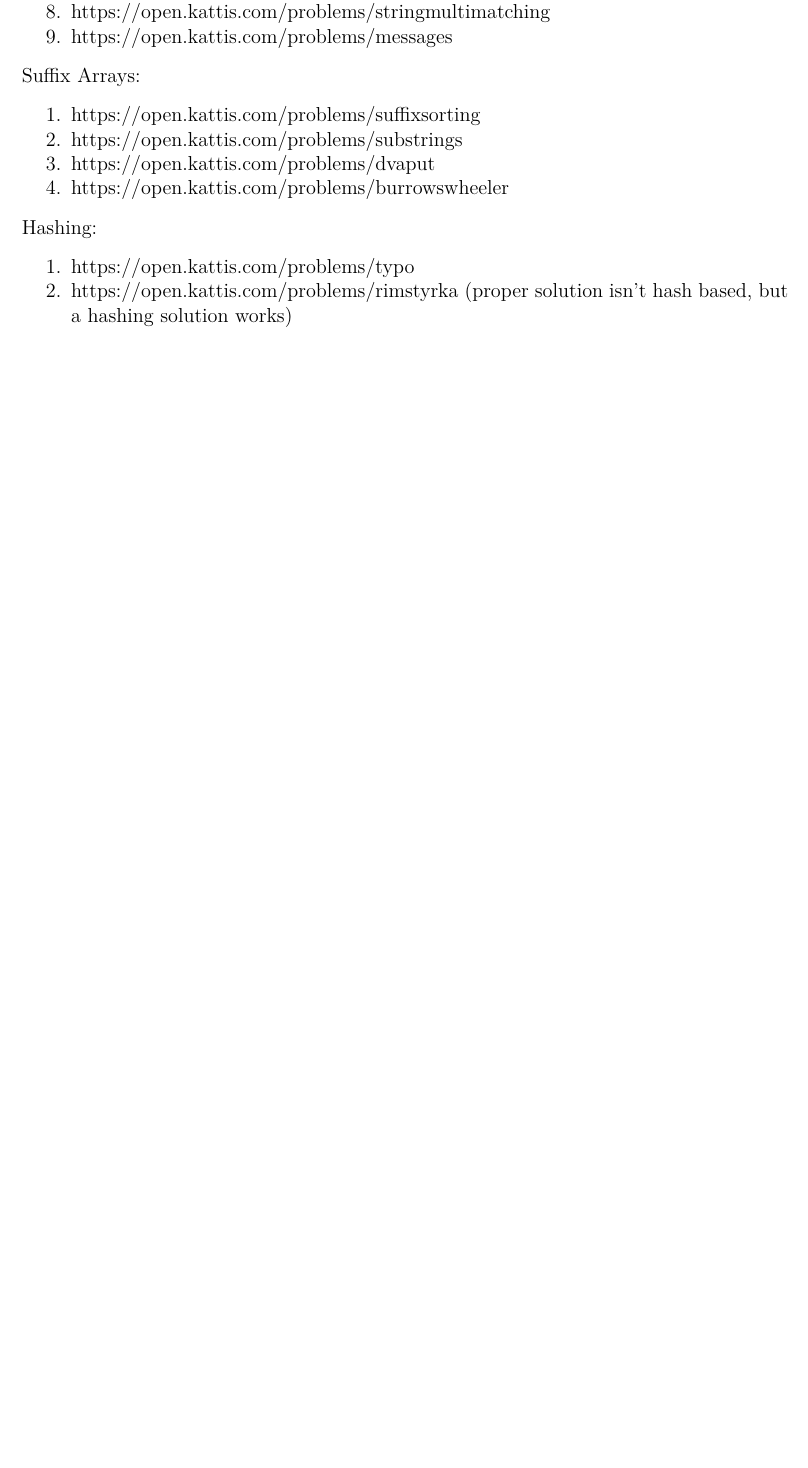
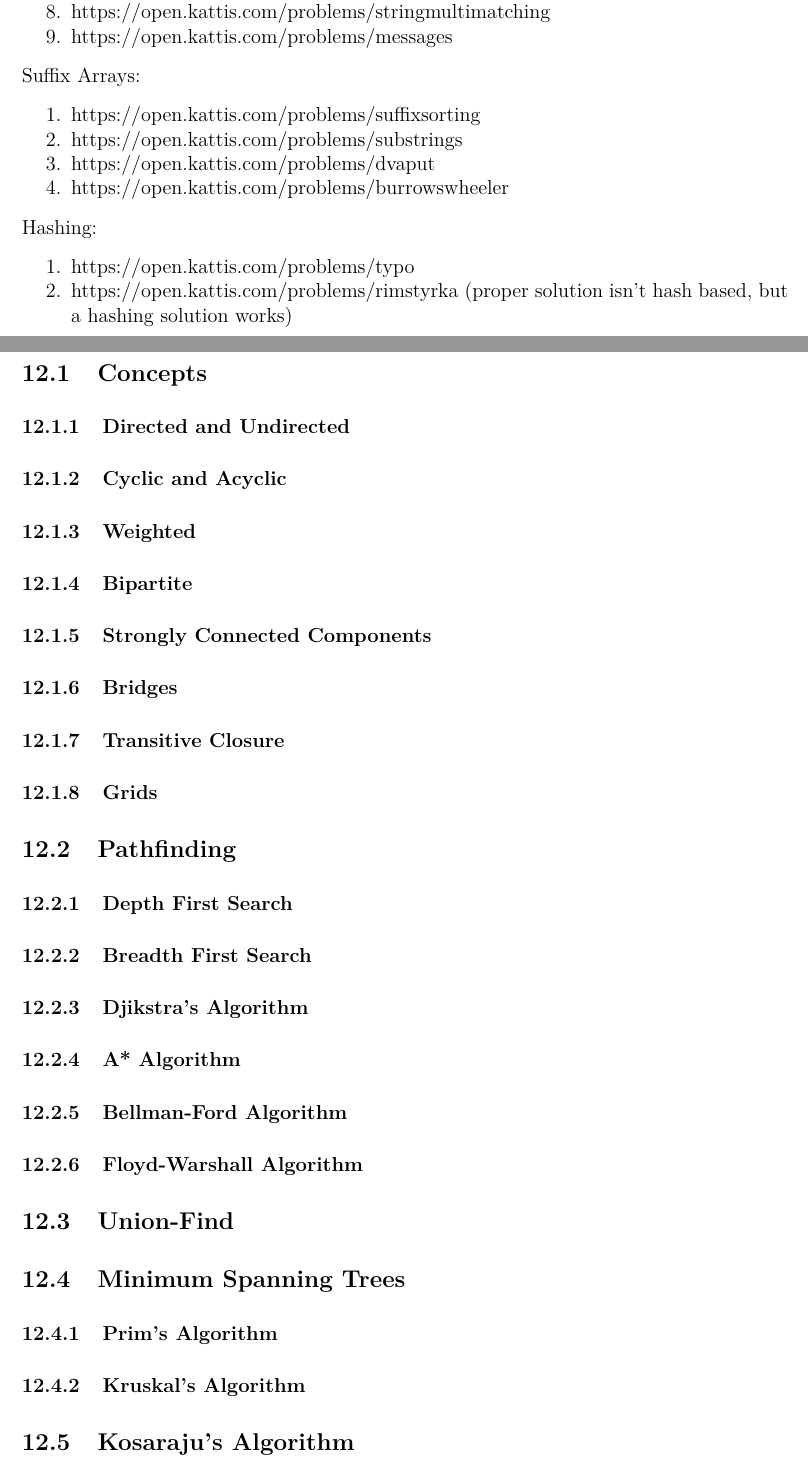
Before and after one commit to JarateKing/Competitive-Programming-Textbook, a LaTeX document (main.tex, which reads chapters/graph-problems.tex): part of page 75 of 90 before the commit and two parts of pages 75 and 77 of 91 after it, the two joined at a grey line, cut so that both start at the same text, the shorter picture padded with empty space. Compiled offline with pdfLaTeX.

Commit message:
added graph problem sections

```diff
--- a/chapters/graph-problems.tex
+++ b/chapters/graph-problems.tex
@@ -1 +1,22 @@
 \section{Graph Problems}
+\subsection{Concepts}
+\subsubsection{Directed and Undirected}
+\subsubsection{Cyclic and Acyclic}
+\subsubsection{Weighted}
+\subsubsection{Bipartite}
+\subsubsection{Strongly Connected Components}
+\subsubsection{Bridges}
+\subsubsection{Transitive Closure}
+\subsubsection{Grids}
+\subsection{Pathfinding}
+\subsubsection{Depth First Search}
+\subsubsection{Breadth First Search}
+\subsubsection{Djikstra's Algorithm}
+\subsubsection{A* Algorithm}
+\subsubsection{Bellman-Ford Algorithm}
+\subsubsection{Floyd-Warshall Algorithm}
+\subsection{Union-Find}
+\subsection{Minimum Spanning Trees}
+\subsubsection{Prim's Algorithm}
+\subsubsection{Kruskal's Algorithm}
+\subsection{Kosaraju's Algorithm}
```
